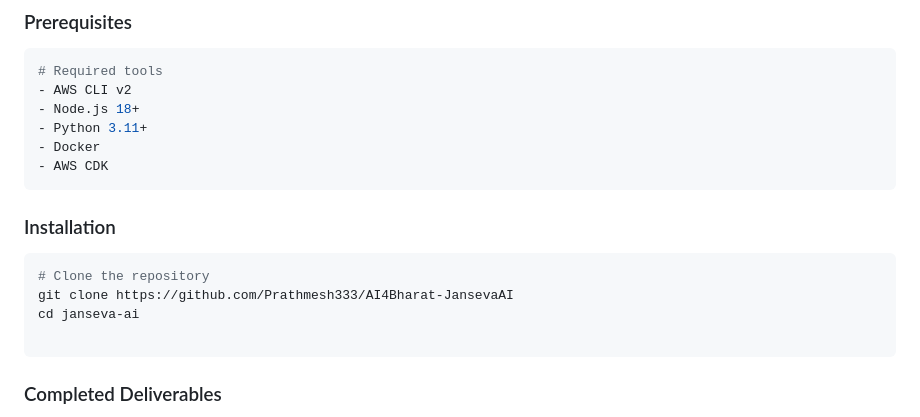
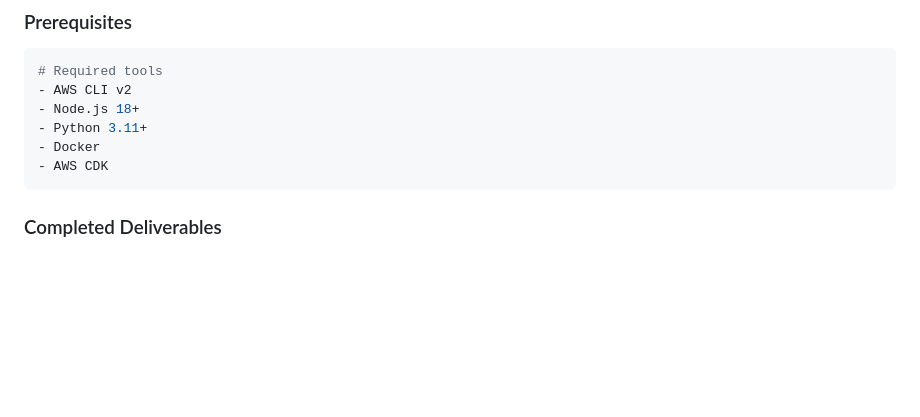
Before and after one commit to Prathmesh333/AI4Bharat-JansevaAI, a Markdown page: README.md, the part around the change. Rendered like a GitHub page; blank space fills up the shorter version.

Commit message:
Remove installation section from README
Removed installation instructions from README.md.

````diff
--- a/README.md
+++ b/README.md
@@ -155,14 +155,7 @@ AI responds: "आप PM फसल बीमा योजना के लिए
 - AWS CDK
 ```
 
-### Installation
 
-```bash
-# Clone the repository
-git clone https://github.com/Prathmesh333/AI4Bharat-JansevaAI
-cd janseva-ai
-
-```
 
 ### Completed Deliverables
 
````
